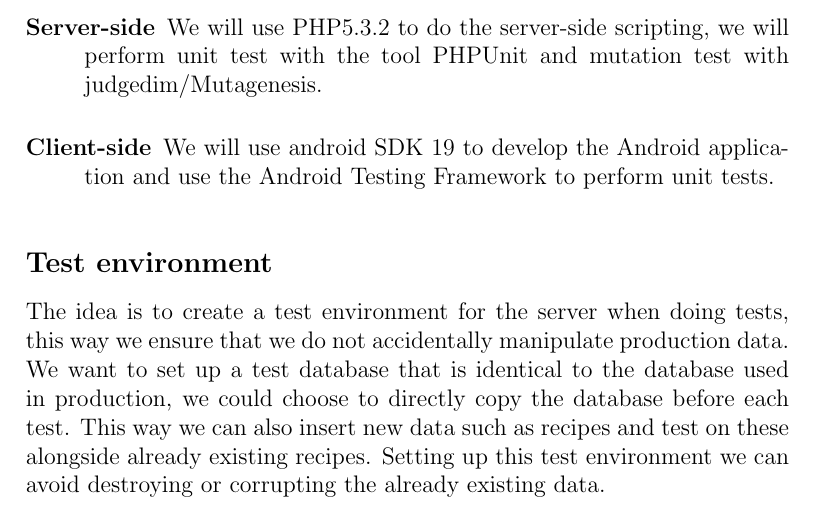
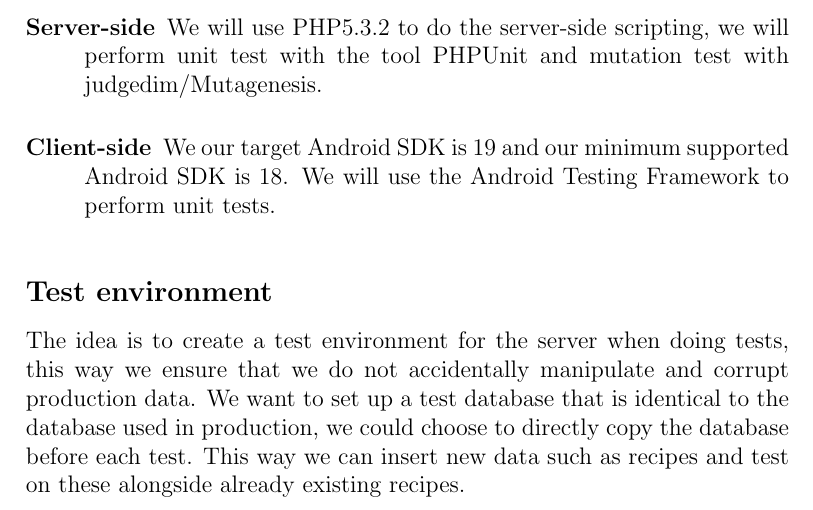
Before and after one commit to figa12/food-report, a LaTeX book (testmini2/miniproject-ToV-Group2.tex): part of page 3 of 4, cut so that both start at the same text. Compiled offline with pdfLaTeX.

Commit message:
Læst igennem og rettet lidt

```diff
--- a/testmini2/miniproject-ToV-Group2.tex
+++ b/testmini2/miniproject-ToV-Group2.tex
@@ -35,11 +35,11 @@ We want to create a thin client which does not perform a huge amount of calculat
         We will use PHP5.3.2 to do the server-side scripting,
         we will perform unit test with the tool PHPUnit and mutation test with judgedim/Mutagenesis.
     \item[Client-side]
-        We will use android SDK 19 to develop the Android application and use the Android Testing Framework to perform unit tests.
+        We our target Android SDK is 19 and our minimum supported Android SDK is 18. We will use the Android Testing Framework to perform unit tests.
 \end{description}
 
 \subsection{Test environment}
-The idea is to create a test environment for the server when doing tests, this way we ensure that we do not accidentally manipulate production data. We want to set up a test database that is identical to the database used in production, we could choose to directly copy the database before each test. This way we can also insert new data such as recipes and test on these alongside already existing recipes. Setting up this test environment we can avoid destroying or corrupting the already existing data.
+The idea is to create a test environment for the server when doing tests, this way we ensure that we do not accidentally manipulate and corrupt production data. We want to set up a test database that is identical to the database used in production, we could choose to directly copy the database before each test. This way we can insert new data such as recipes and test on these alongside already existing recipes.
 
 \subsection{Code coverage}
 We want 100 percent statement code coverage on the server-side because of this being the most crucial part of the system. If we find a failure on the server, it can only be because of an error that happened on the server, but a failure on the client could both originate from the server and the client. This is because the client is dependent on the server whereas the server is not dependent on the client. As for code coverage on the client we will make a risk analysis to identify the most crucial parts of the client. Based on the risk analysis we can identify which parts of the client that has the highest priority and then schedule our time plan of testing based on this.
```
